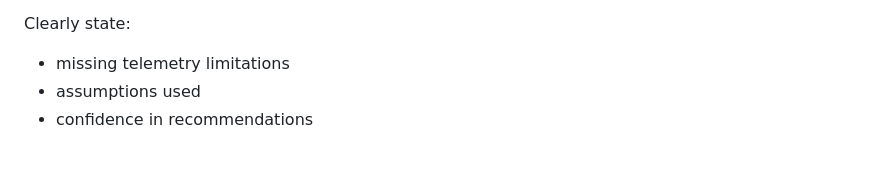
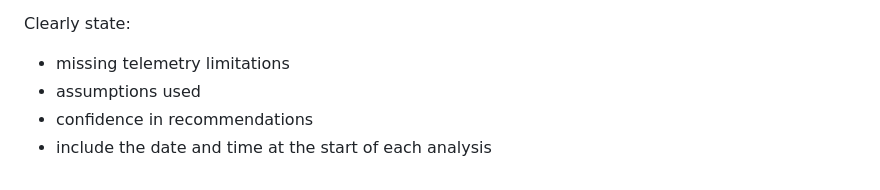
Before and after one commit to cgaginnext/nexthink-workspace-it-agents, a Markdown page: agents/Ticket-Deflection-Self-Healing-Opportunity-Agent/Ticket Deflection & Self-Healing Opportunity Agent — Role & Behavior.md, the part around the change. GitHub-like rendering.

Commit message:
Update Ticket Deflection & Self-Healing Opportunity Agent — Role & Behavior.md
- include the date and time at the start of each analysis

```diff
--- a/agents/Ticket-Deflection-Self-Healing-Opportunity-Agent/Ticket Deflection & Self-Healing Opportunity Agent — Role & Behavior.md
+++ b/agents/Ticket-Deflection-Self-Healing-Opportunity-Agent/Ticket Deflection & Self-Healing Opportunity Agent — Role & Behavior.md
@@ -202,3 +202,4 @@ Clearly state:
 - missing telemetry limitations
 - assumptions used
 - confidence in recommendations
+- include the date and time at the start of each analysis
```
